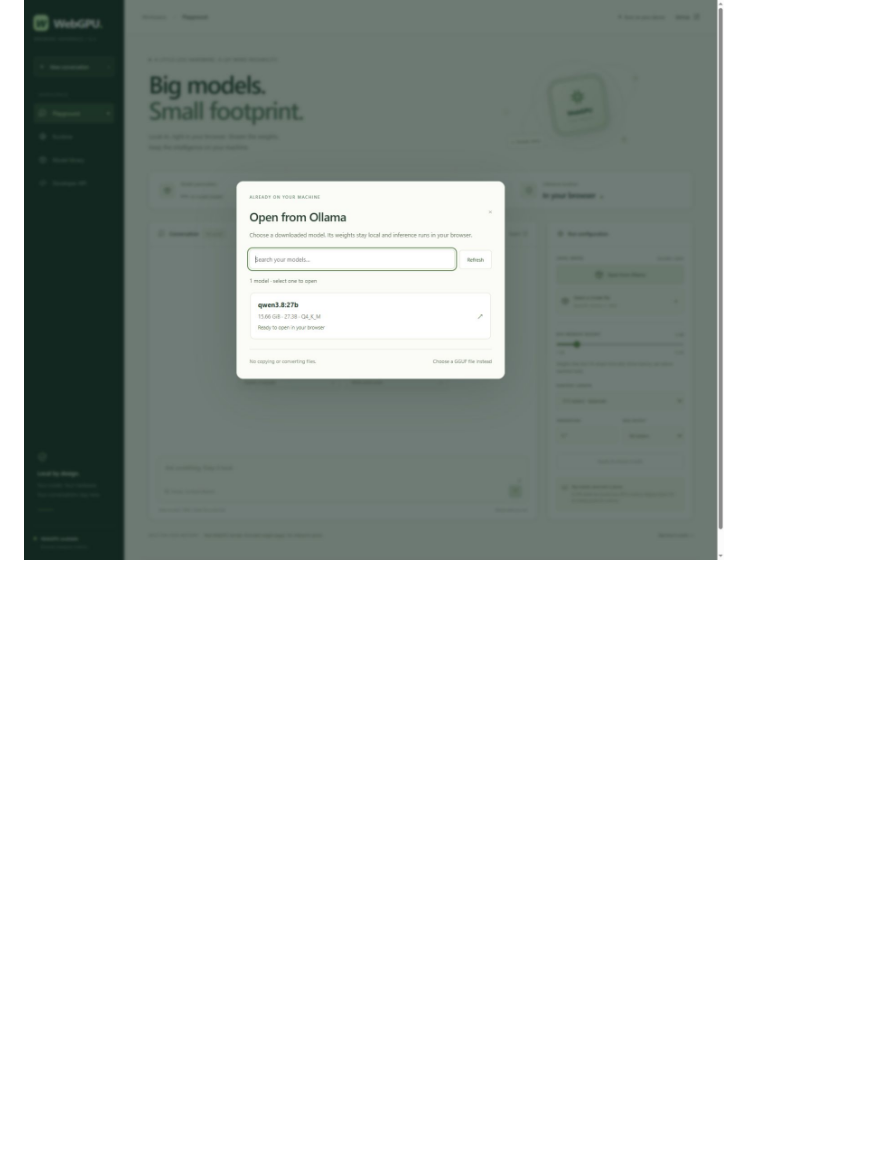
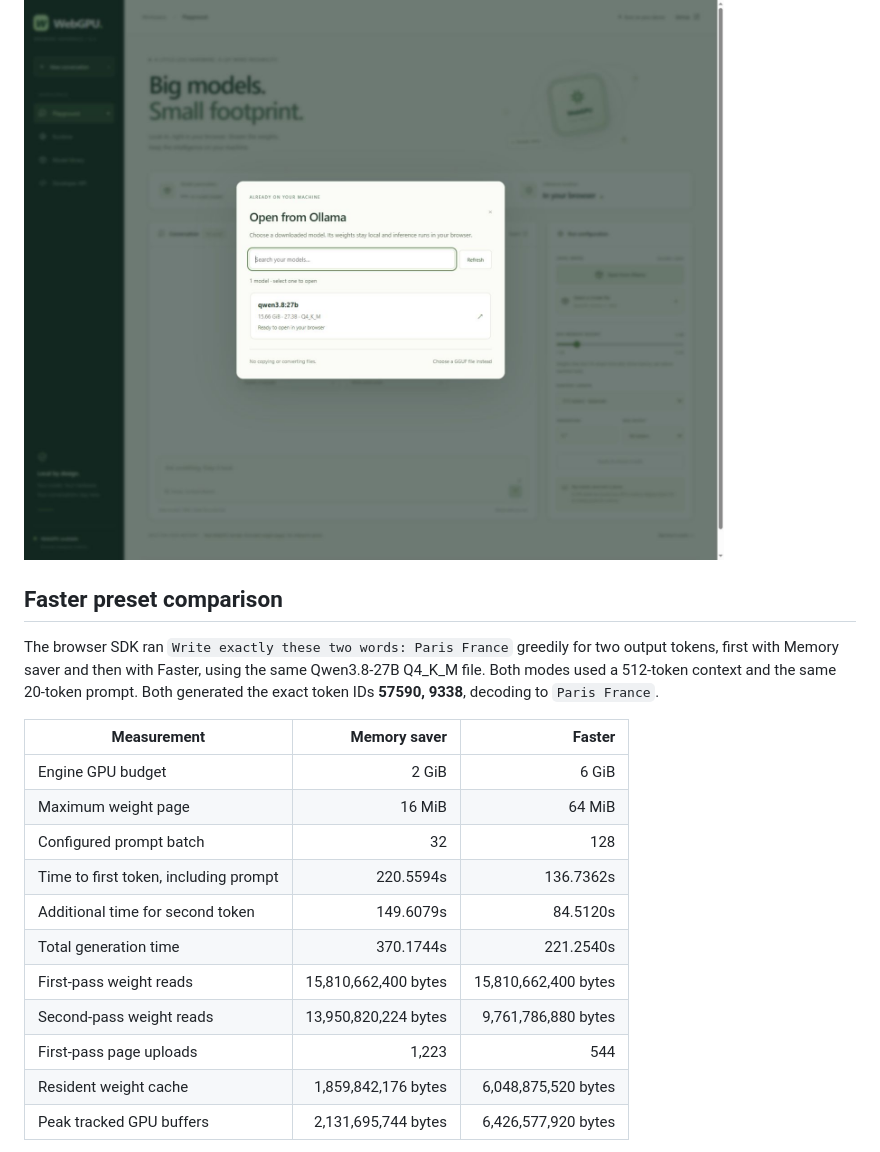
Before and after one commit to ahpah-dev/WebGPU, a Markdown page: docs/VALIDATION.md, the part around the change printed below. Drawn GitHub-style; blank space fills up the shorter version.

```diff
--- a/docs/VALIDATION.md
+++ b/docs/VALIDATION.md
@@ -84,3 +85,21 @@ Automated integration checks use isolated model-store fixtures for multiple mode
 
 ![Open installed models directly from Ollama](ollama-library.jpg)
 
+## Faster preset comparison
+
+The browser SDK ran `Write exactly these two words: Paris France` greedily for two output tokens, first with Memory saver and then with Faster, using the same Qwen3.8-27B Q4_K_M file. Both modes used a 512-token context and the same 20-token prompt. Both generated the exact token IDs **57590, 9338**, decoding to `Paris France`.
+
+| Measurement | Memory saver | Faster |
+| --- | ---: | ---: |
+| Engine GPU budget | 2 GiB | 6 GiB |
+| Maximum weight page | 16 MiB | 64 MiB |
+| Configured prompt batch | 32 | 128 |
+| Time to first token, including prompt | 220.5594s | 136.7362s |
+| Additional time for second token | 149.6079s | 84.5120s |
+| Total generation time | 370.1744s | 221.2540s |
+| First-pass weight reads | 15,810,662,400 bytes | 15,810,662,400 bytes |
+| Second-pass weight reads | 13,950,820,224 bytes | 9,761,786,880 bytes |
+| First-pass page uploads | 1,223 | 544 |
+| Resident weight cache | 1,859,842,176 bytes | 6,048,875,520 bytes |
+| Peak tracked GPU buffers | 2,131,695,744 bytes | 6,426,577,920 bytes |
+
```
Also changed, not shown: other parts of docs/VALIDATION.md (+10 -1 lines), README.md (+24 -5 lines), docs/faster-mode.jpg (added), 11 other files.
